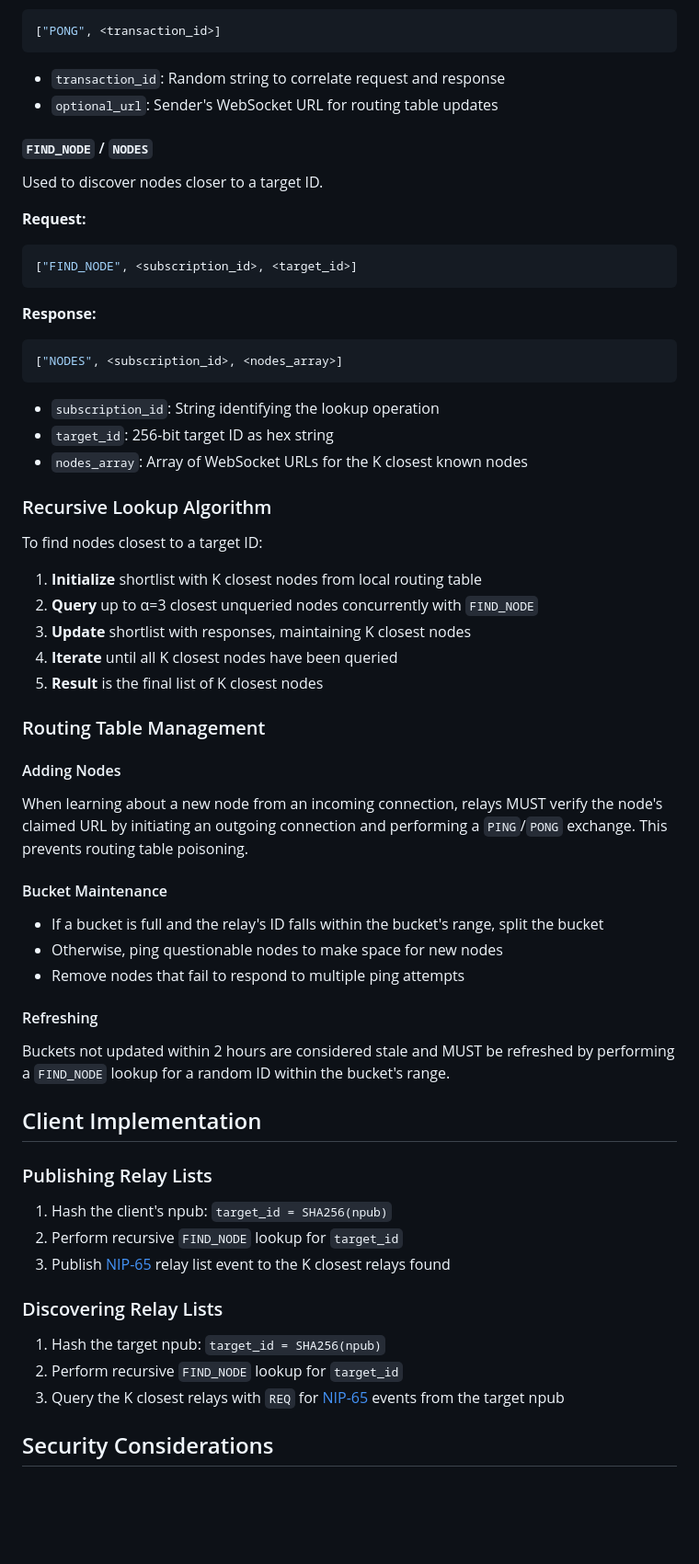
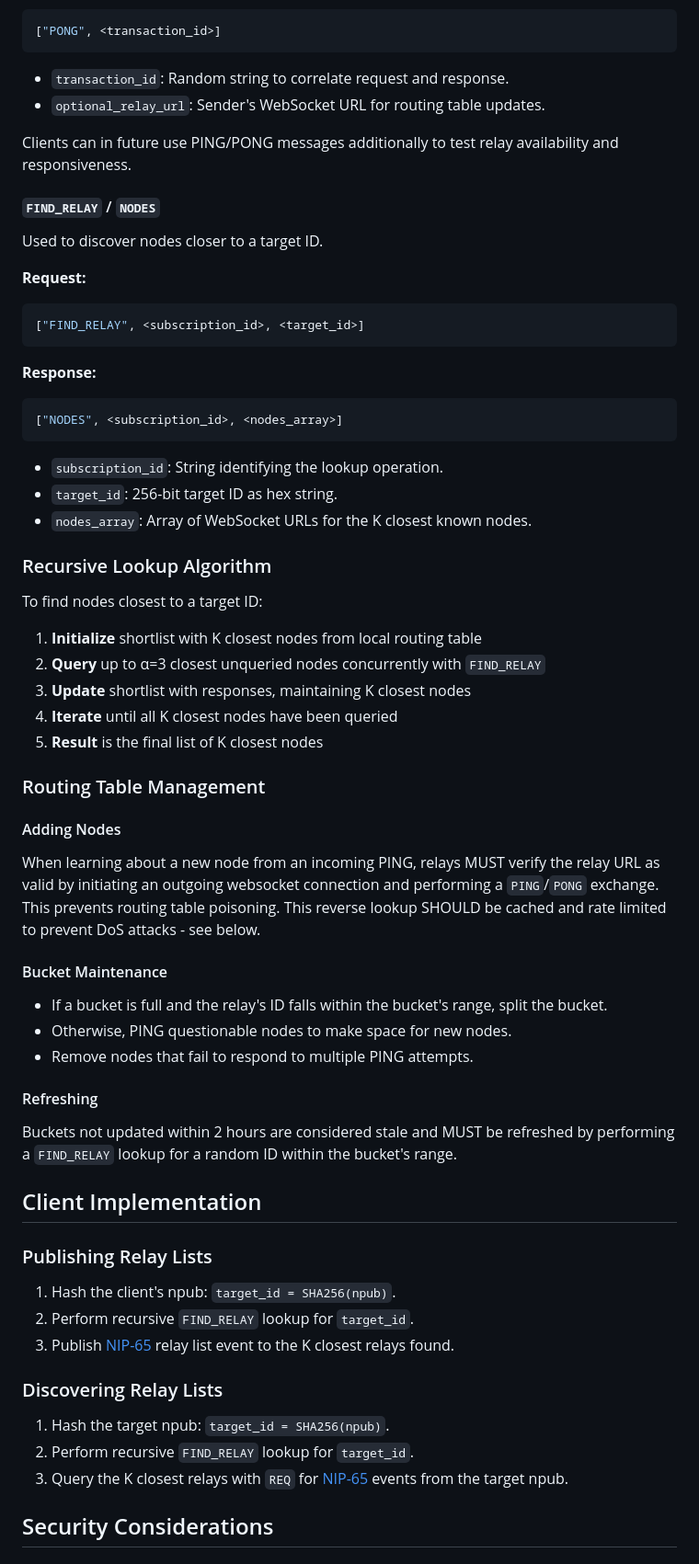
Before and after one commit to chr15m/nostr-relay-research, a Markdown page: XX.md, the part around one of its changes. Shown at 92% size. GitHub-like rendering; blank space fills up the shorter version.

````diff
--- a/XX.md
+++ b/XX.md
@@ -73,16 +87,18 @@ Used to verify node availability and announce presence.
 ["PONG", <transaction_id>]
 ```
 
-- `transaction_id`: Random string to correlate request and response
-- `optional_url`: Sender's WebSocket URL for routing table updates
+- `transaction_id`: Random string to correlate request and response.
+- `optional_relay_url`: Sender's WebSocket URL for routing table updates.
 
-#### `FIND_NODE` / `NODES`
+Clients can in future use PING/PONG messages additionally to test relay availability and responsiveness.
+
+#### `FIND_RELAY` / `NODES`
 
 Used to discover nodes closer to a target ID.
 
 **Request:**
 ```json
-["FIND_NODE", <subscription_id>, <target_id>]
+["FIND_RELAY", <subscription_id>, <target_id>]
 ```
 
 **Response:**
@@ -90,16 +106,16 @@ Used to discover nodes closer to a target ID.
 ["NODES", <subscription_id>, <nodes_array>]
 ```
 
-- `subscription_id`: String identifying the lookup operation
-- `target_id`: 256-bit target ID as hex string
-- `nodes_array`: Array of WebSocket URLs for the K closest known nodes
+- `subscription_id`: String identifying the lookup operation.
+- `target_id`: 256-bit target ID as hex string.
+- `nodes_array`: Array of WebSocket URLs for the K closest known nodes.
 
 ### Recursive Lookup Algorithm
 
 To find nodes closest to a target ID:
 
 1. **Initialize** shortlist with K closest nodes from local routing table
-2. **Query** up to α=3 closest unqueried nodes concurrently with `FIND_NODE`
+2. **Query** up to α=3 closest unqueried nodes concurrently with `FIND_RELAY`
 3. **Update** shortlist with responses, maintaining K closest nodes
 4. **Iterate** until all K closest nodes have been queried
 5. **Result** is the final list of K closest nodes
@@ -108,31 +124,31 @@ To find nodes closest to a target ID:
 
 #### Adding Nodes
 
-When learning about a new node from an incoming connection, relays MUST verify the node's claimed URL by initiating an outgoing connection and performing a `PING`/`PONG` exchange. This prevents routing table poisoning.
+When learning about a new node from an incoming PING, relays MUST verify the relay URL as valid by initiating an outgoing websocket connection and performing a `PING`/`PONG` exchange. This prevents routing table poisoning. This reverse lookup SHOULD be cached and rate limited to prevent DoS attacks - see below.
 
 #### Bucket Maintenance
 
-- If a bucket is full and the relay's ID falls within the bucket's range, split the bucket
-- Otherwise, ping questionable nodes to make space for new nodes
-- Remove nodes that fail to respond to multiple ping attempts
+- If a bucket is full and the relay's ID falls within the bucket's range, split the bucket.
+- Otherwise, PING questionable nodes to make space for new nodes.
+- Remove nodes that fail to respond to multiple PING attempts.
 
 #### Refreshing
 
-Buckets not updated within 2 hours are considered stale and MUST be refreshed by performing a `FIND_NODE` lookup for a random ID within the bucket's range.
+Buckets not updated within 2 hours are considered stale and MUST be refreshed by performing a `FIND_RELAY` lookup for a random ID within the bucket's range.
 
 ## Client Implementation
 
 ### Publishing Relay Lists
 
-1. Hash the client's npub: `target_id = SHA256(npub)`
-2. Perform recursive `FIND_NODE` lookup for `target_id`
-3. Publish [NIP-65](65.md) relay list event to the K closest relays found
+1. Hash the client's npub: `target_id = SHA256(npub)`.
+2. Perform recursive `FIND_RELAY` lookup for `target_id`.
+3. Publish [NIP-65](65.md) relay list event to the K closest relays found.
 
 ### Discovering Relay Lists
 
-1. Hash the target npub: `target_id = SHA256(npub)`
-2. Perform recursive `FIND_NODE` lookup for `target_id`
-3. Query the K closest relays with `REQ` for [NIP-65](65.md) events from the target npub
+1. Hash the target npub: `target_id = SHA256(npub)`.
+2. Perform recursive `FIND_RELAY` lookup for `target_id`.
+3. Query the K closest relays with `REQ` for [NIP-65](65.md) events from the target npub.
 
 ## Security Considerations
 
````
Also changed, not shown: other parts of XX.md (+40 -22 lines).
